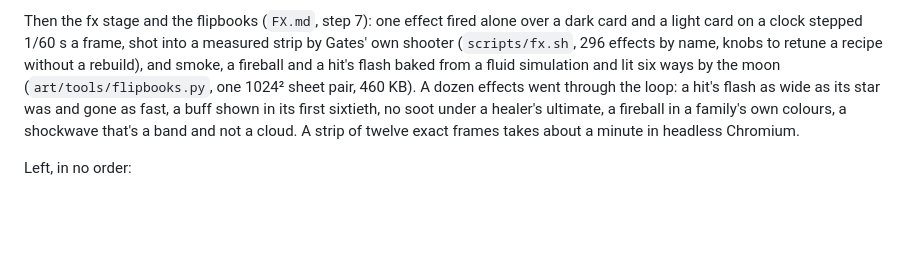
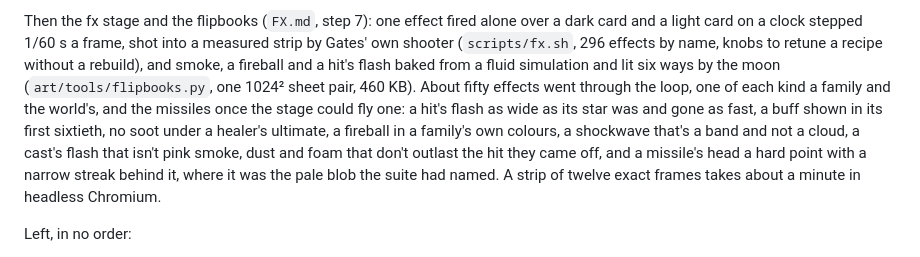
Before and after one commit to AnthonE/Eloram, a Markdown page: docs/ROADMAP.md, the part around the change. Drawn GitHub-style; blank space fills up the shorter version.

Commit message:
Roadmap: the second pass over the families
Co-Authored-By: Claude Fable 5.1 <noreply@anthropic.com>
Claude-Session: https://claude.ai/code/session_01GPN8sSLw2Mp8hofpWHryKy

```diff
--- a/docs/ROADMAP.md
+++ b/docs/ROADMAP.md
@@ -301,10 +301,14 @@ Then the fx stage and the flipbooks (`FX.md`, step 7): one effect fired alone ov
 a light card on a clock stepped 1/60 s a frame, shot into a measured strip by Gates' own shooter
 (`scripts/fx.sh`, 296 effects by name, knobs to retune a recipe without a rebuild), and smoke, a
 fireball and a hit's flash baked from a fluid simulation and lit six ways by the moon
-(`art/tools/flipbooks.py`, one 1024² sheet pair, 460 KB). A dozen effects went through the loop:
+(`art/tools/flipbooks.py`, one 1024² sheet pair, 460 KB). About fifty effects went through the
+loop, one of each kind a family and the world's, and the missiles once the stage could fly one:
 a hit's flash as wide as its star was and gone as fast, a buff shown in its first sixtieth, no
 soot under a healer's ultimate, a fireball in a family's own colours, a shockwave that's a band
-and not a cloud. A strip of twelve exact frames takes about a minute in headless Chromium.
+and not a cloud, a cast's flash that isn't pink smoke, dust and foam that don't outlast the hit
+they came off, and a missile's head a hard point with a narrow streak behind it, where it was the
+pale blob the suite had named. A strip of twelve exact frames takes about a minute in headless
+Chromium.
 
 Left, in no order:
 - **A name**: a guest's is `?name=` or the server's; the page doesn't ask for one.
```
